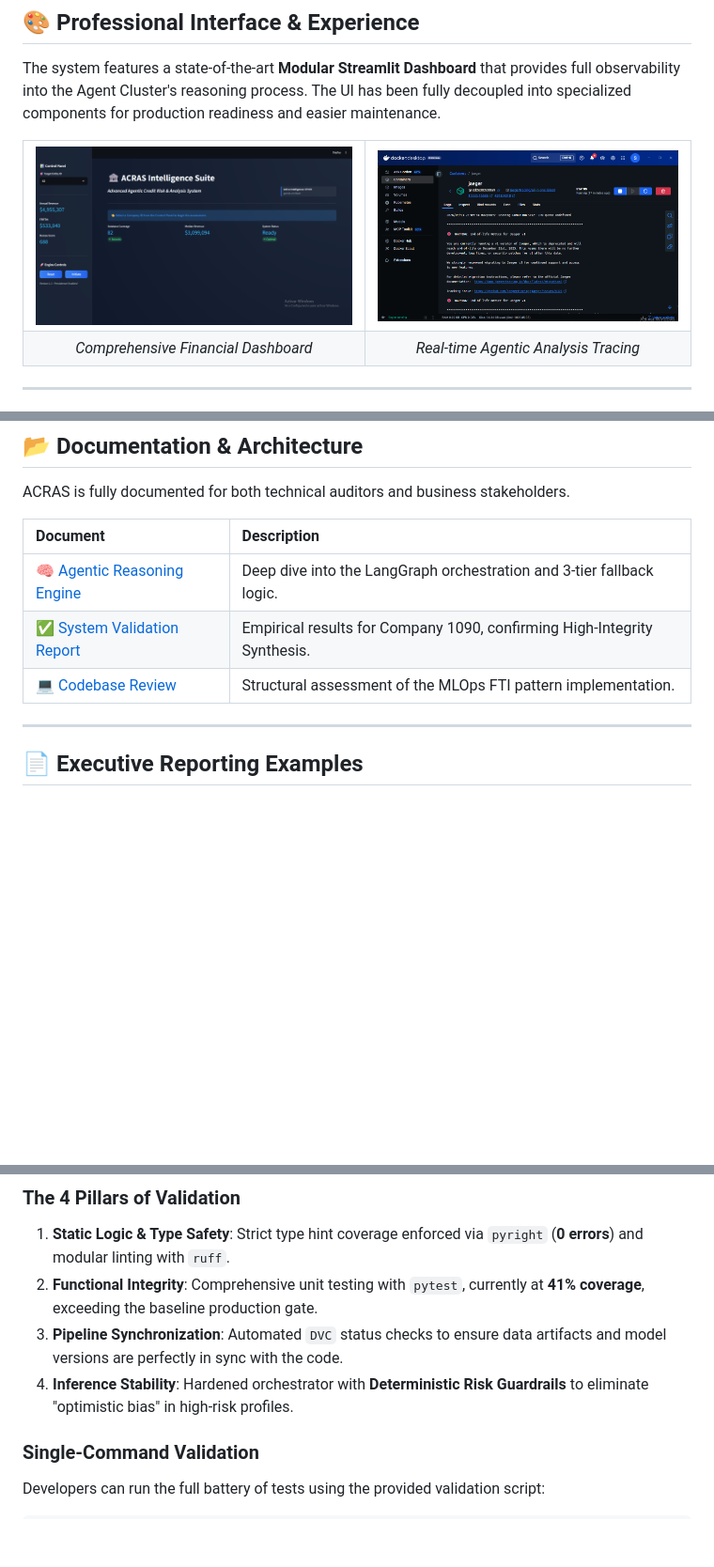
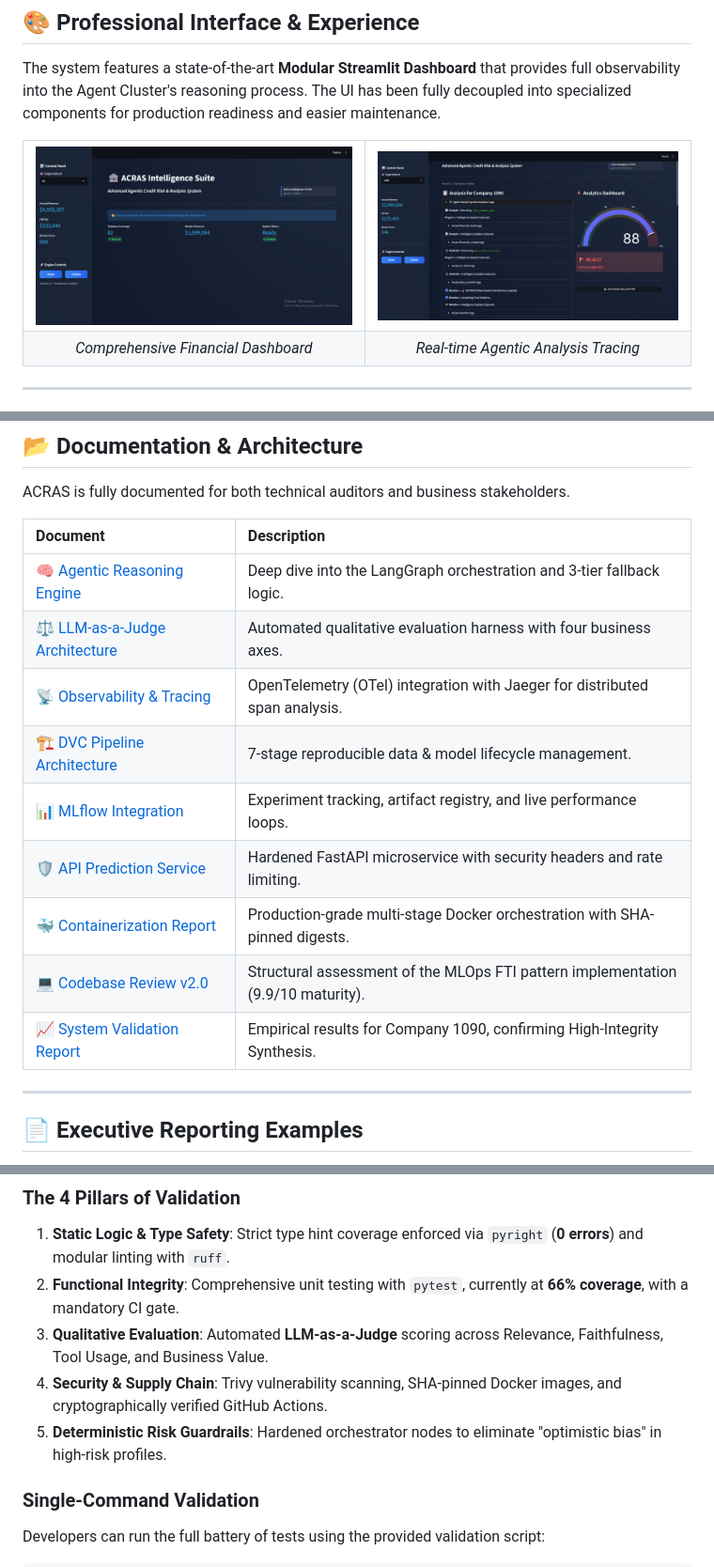
Before and after one commit to SebastianGarrido2790/hybrid-agentic-ml-for-risk-assessment, a Markdown page: README.md, 3 parts joined by grey strips. Shown at 94% size. Rendered like a GitHub page; pictures changed too: reports/figures/acras_ui_02.png; blank space fills up the shorter version.

```diff
--- a/README.md
+++ b/README.md
@@ -84,8 +85,14 @@ ACRAS is fully documented for both technical auditors and business stakeholders.
 | Document | Description |
 | :--- | :--- |
 | [🧠 Agentic Reasoning Engine](reports/docs/architecture/agentic_reasoning_engine.md) | Deep dive into the LangGraph orchestration and 3-tier fallback logic. |
-| [✅ System Validation Report](reports/docs/evaluations/acras_system_validation_report.md) | Empirical results for Company 1090, confirming High-Integrity Synthesis. |
-| [💻 Codebase Review](reports/docs/evaluations/codebase_review.md) | Structural assessment of the MLOps FTI pattern implementation. |
+| [⚖️ LLM-as-a-Judge Architecture](reports/docs/architecture/llm_judge_architecture.md) | Automated qualitative evaluation harness with four business axes. |
+| [📡 Observability & Tracing](reports/docs/architecture/observability_tracing.md) | OpenTelemetry (OTel) integration with Jaeger for distributed span analysis. |
+| [🏗️ DVC Pipeline Architecture](reports/docs/architecture/dvc_pipeline_architecture.md) | 7-stage reproducible data & model lifecycle management. |
+| [📊 MLflow Integration](reports/docs/architecture/mlflow_integration.md) | Experiment tracking, artifact registry, and live performance loops. |
+| [🛡️ API Prediction Service](reports/docs/architecture/api_prediction_service.md) | Hardened FastAPI microservice with security headers and rate limiting. |
+| [🐳 Containerization Report](reports/docs/architecture/containerization_report.md) | Production-grade multi-stage Docker orchestration with SHA-pinned digests. |
+| [💻 Codebase Review v2.0](reports/docs/evaluations/codebase_review_v2.0.md) | Structural assessment of the MLOps FTI pattern implementation (9.9/10 maturity). |
+| [📈 System Validation Report](reports/docs/evaluations/acras_system_validation_report.md) | Empirical results for Company 1090, confirming High-Integrity Synthesis. |
 
 ---
 
@@ -182,9 +190,10 @@ ACRAS implements a rigorous **Multi-Point Validation** strategy centered around
 
 ### The 4 Pillars of Validation
 1.  **Static Logic & Type Safety**: Strict type hint coverage enforced via `pyright` (**0 errors**) and modular linting with `ruff`.
-2.  **Functional Integrity**: Comprehensive unit testing with `pytest`, currently at **41% coverage**, exceeding the baseline production gate.
-3.  **Pipeline Synchronization**: Automated `DVC` status checks to ensure data artifacts and model versions are perfectly in sync with the code.
-4.  **Inference Stability**: Hardened orchestrator with **Deterministic Risk Guardrails** to eliminate "optimistic bias" in high-risk profiles.
+2.  **Functional Integrity**: Comprehensive unit testing with `pytest`, currently at **66% coverage**, with a mandatory CI gate.
+3.  **Qualitative Evaluation**: Automated **LLM-as-a-Judge** scoring across Relevance, Faithfulness, Tool Usage, and Business Value.
+4.  **Security & Supply Chain**: Trivy vulnerability scanning, SHA-pinned Docker images, and cryptographically verified GitHub Actions.
+5.  **Deterministic Risk Guardrails**: Hardened orchestrator nodes to eliminate "optimistic bias" in high-risk profiles.
 
 ### Single-Command Validation
 Developers can run the full battery of tests using the provided validation script:
```
Also changed, not shown: other parts of README.md (+5 -3 lines), reports/figures/jaeger_docker.png (added), 9 other files.
